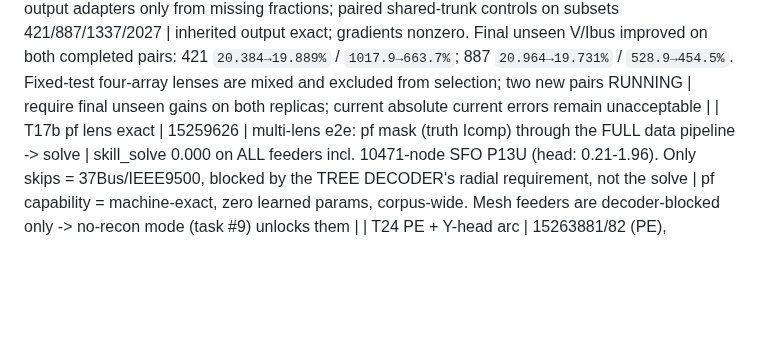
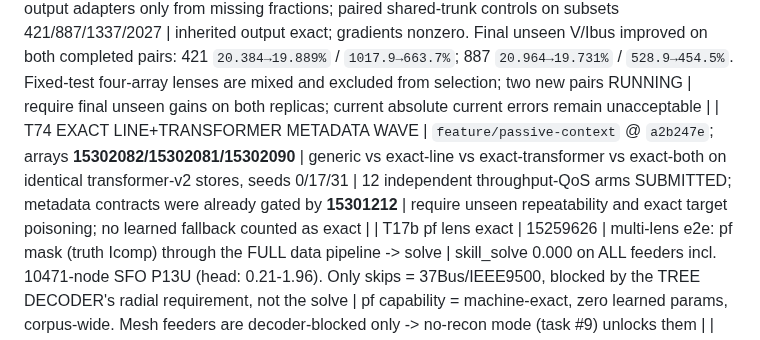
Before and after one commit to EbadmusNLR/Training_new, a Markdown page: training_experiments.md, the part around the change. Rendered like a GitHub page; blank space fills up the shorter version.

Commit message:
launch exact device metadata wave

```diff
--- a/training_experiments.md
+++ b/training_experiments.md
@@ -107,6 +107,7 @@ real/imag entries; learned unseen accuracy is pending. Y remains excitation-limi
 | T71 LINE METADATA — CLOSED AT STRICT TOLERANCE | datakit `d0c44b6`; exhaustive source **15300758**; perturbed graph **15300765** | fix cursor mismatch and BaseFreq→solution-frequency Rg/Xg/rho correction; raw-source + graph audits; poison every stored/physical Y target | source: `3,190/3,190` feeders, `2,055,220/2,055,220` rows, unsupported/failures `0`, max rel. `8.41e-13`; perturbed: `170,936/170,936`, unsupported/failures `0`, max rel. `1.29e-14`; poisoning passed every row | 4 nonconvergent synthetic power-flow warmups and 32 zero-line feeders isolated in report, neither counted as line failures/successes; no learned fallback/exclusion |
 | T72 EXACT LINE-Y TRAINING INTEGRATION | `feature/passive-context` @ `b51d4fd`; gates **15301025/15301212/15301964**; arrays **15301998/15301996/15301997** | compare generic/learned-pi/exact-line on identical audited stores at seeds 0/17/31; independent throughput-QoS arms | decoder/poison contracts pass; train targets draw other train contexts, while unseen target 3 draws only observed contexts 0–2. The first arrays failed closed on that split distinction and their artifacts were removed. All 9 corrected arms RUNNING with `file_descriptor` sharing | require consistent unseen gains; integrate transformer only on its v2 stores |
 | T73 MASK-SPECIALIZED RESIDUAL EXPERTS | `feature/mask-experts` @ `b407ad1`; gates **15301178/15301223**; wave **15301365**; replicas **15301804** | route low-rank zero-output adapters only from missing fractions; paired shared-trunk controls on subsets 421/887/1337/2027 | inherited output exact; gradients nonzero. Final unseen V/Ibus improved on both completed pairs: 421 `20.384→19.889%` / `1017.9→663.7%`; 887 `20.964→19.731%` / `528.9→454.5%`. Fixed-test four-array lenses are mixed and excluded from selection; two new pairs RUNNING | require final unseen gains on both replicas; current absolute current errors remain unacceptable |
+| T74 EXACT LINE+TRANSFORMER METADATA WAVE | `feature/passive-context` @ `a2b247e`; arrays **15302082/15302081/15302090** | generic vs exact-line vs exact-transformer vs exact-both on identical transformer-v2 stores, seeds 0/17/31 | 12 independent throughput-QoS arms SUBMITTED; metadata contracts were already gated by **15301212** | require unseen repeatability and exact target poisoning; no learned fallback counted as exact |
 | T17b pf lens exact | 15259626 | multi-lens e2e: pf mask (truth Icomp) through the FULL data pipeline -> solve | skill_solve 0.000 on ALL feeders incl. 10471-node SFO P13U (head: 0.21-1.96). Only skips = 37Bus/IEEE9500, blocked by the TREE DECODER's radial requirement, not the solve | pf capability = machine-exact, zero learned params, corpus-wide. Mesh feeders are decoder-blocked only -> no-recon mode (task #9) unlocks them |
 | T24 PE + Y-head arc | 15263881/82 (PE), 15263355-460/786-788 (Y v2-v4 + wy0) | PE ablation pair on the 0.789-class config; Y-codec iterations | **PE ESSENTIAL: no-PE train 1.012 / unseen 1.284 (cannot even fit train) vs baseline 0.583/0.831; with T13 pe150 (memorizes, 1.182) the dose-response is complete -- current PE = sweet spot.** rnd_basef 0.831 revalidates the fast path on the real objective. Y-head: v2 feat-space loss, v3 per-position scales, v4 spike-and-slab gate all FAIL (par y_wape 388k-3.2M%); **--w-y 0 recovers trunk to 0.888 -> Y gradients were poisoning the shared trunk -> y_head now DETACHED** | Y estimation remains unsolved as a learned head; next: micro-overfit store breakdown -> structured family-parameter codec. Trunk safe via detach either way |
 | T17 E2E SOLVE WINS | 15259503 | fix_lr2e4 ckpt, random mask, 15 unseen feeders: hidden-Icomp ESTIMATES + truth visible -> one fp64 Ybus solve, vs the same ckpt's V head | **skill_solve 0.000-0.043 vs skill_head 0.68-2.05 -- ~100x, on EVERY feeder**, even at 49-67% hidden Icomp (IEEE123 0.010 vs 0.675; 1638-node SFO P6U 0.008 vs 2.045; 5037-node P9U 0.004 vs 0.756) | **ARCHITECTURE DECIDED (measured): the GNN's V head is dead weight. Model = hidden-Icomp estimator; V = direct fp64 solve of Ybus (topology-agnostic: mesh or radial). pf lens exact by construction; random/se lens ~0.01 TODAY with an ic_head that was never the training focus. Next: solve-decoder eval path + pivot training weight to ic quality** |
```
